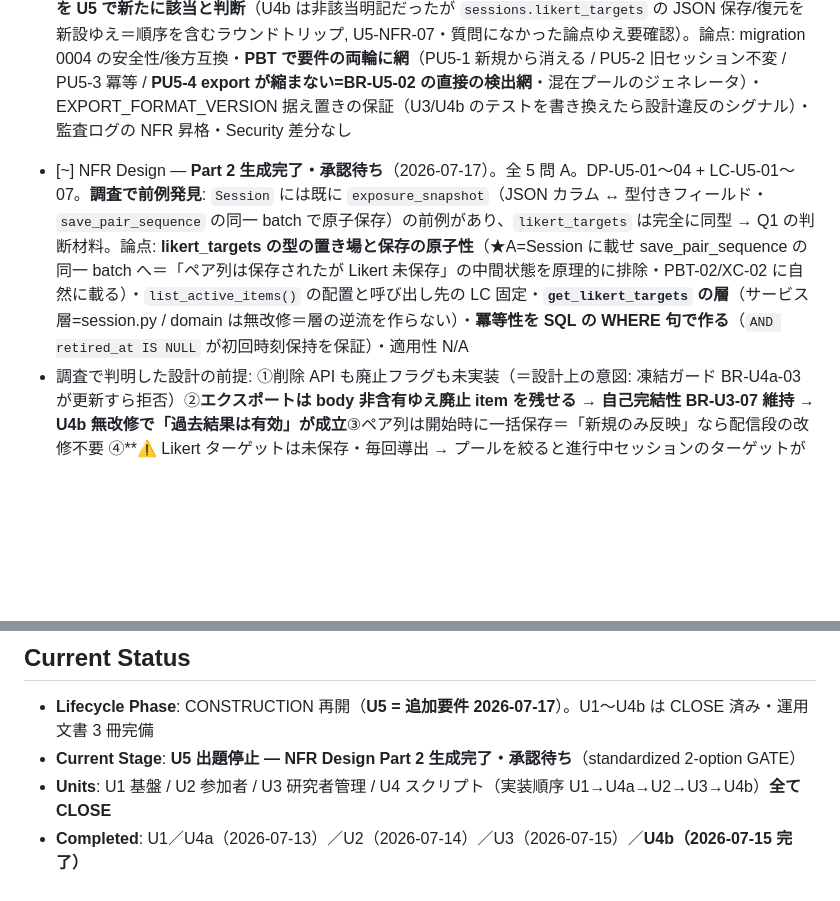
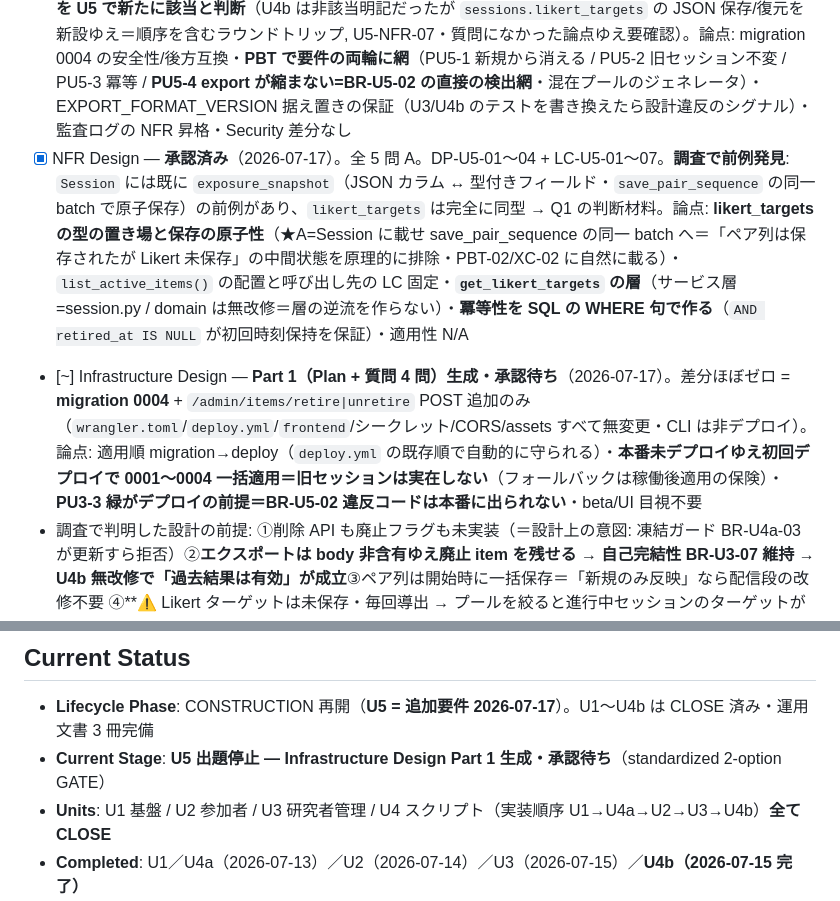
Before and after one commit to u-10bei/nazokake-judge, a Markdown page: aidlc-docs/aidlc-state.md, 2 parts joined by grey strips. Drawn GitHub-style; blank space fills up the shorter version.

Commit message:
docs(u5): NFR Design 承認 + Infrastructure Design Part 1 を追加
- U5 NFR Design 承認（全 5 問 A / DP-U5-01〜04 + LC-U5-01〜07）
- Infrastructure Design Part 1（質問 4 問）。差分ほぼゼロ:
  差分 = migration 0004（列追加 2 本）+ /admin/items/retire|unretire の POST
  ルート追加のみ。wrangler.toml / deploy.yml / frontend / シークレット / CORS /
  assets すべて無変更。pool_retire CLI は非デプロイ（U4a CLI と同型）

  Q1 適用順 migration→deploy は deploy.yml の既存順で自動的に守られる。
     本番未デプロイゆえ初回デプロイで 0001〜0004 が一括適用＝likert_targets
     IS NULL の旧セッションは本番に実在しない（フォールバックは稼働後適用の保険）。
     0004 は安全な no-op 移行（NULL 許容の列追加のみ）
  Q2 既存 Worker・同一サブドメイン・既存 AuthGuard 背後に POST 2 本追加
  Q3 deploy.yml 無変更（versioned 自動適用ゆえ 0004 を書き足す必要すらない）。
     PU3-3 が緑であることがデプロイの前提＝BR-U5-02 の禁止事項を踏んだコードは
     本番に出られない
  Q4 integration（実 D1・0004 適用後の U2/U3 回帰 + U5 シナリオ）。beta 検証・
     参加者 UI の目視はいずれも不要（新規ランタイム機構なし・画面の作りは不変）

Co-Authored-By: Claude Opus 4.8 (1M context) <noreply@anthropic.com>

```diff
--- a/aidlc-docs/aidlc-state.md
+++ b/aidlc-docs/aidlc-state.md
@@ -88,7 +88,8 @@
 **背景**: **著作権上の配慮**で投入済み作品の一部を今後出題しない必要が発生。運用者の確定要件: **物理削除は不要 / それまでの判定結果は有効のまま / 進行中セッションへの反映は不要（新規セッションのみ）**。
 - [x] Functional Design — **承認済み**（2026-07-17）。全 6 問 A。成果物 3 件（business-rules BR-U5-01〜13 / business-logic-model / domain-entities）。**レビュー指摘 3 点を反映**: ①**読み取り経路の分割を「関数の分割」で明文化**（BR-U5-02: `list_items()` 全件のまま凍結・`list_active_items()` 新設。`list_items()` 自体にフィルタを足すと **export 縮小→PU3-3 違反→U4b 破壊** と **旧セッションのフォールバック導出変化→「新規のみ反映」破れ** の**両輪が同時に壊れる**＝MM 式・α 適用位置と同系の明文固定案件）②**`retired_at`=現在状態 / `admin_log`=履歴の正**（BR-U5-13・unretire が NULL に戻すため）③**練習試行の経路を調査**（BR-U5-02b: 別経路なし・`generate_pairs` が同一プール同一呼び出しで先頭を練習とするだけ→active フィルタが自動で効き漏れなし）。**追加判明**: `select_likert_targets` の導出は **3 箇所**（build_view/check_complete/submit_likert）＝一部だけ切替で「表示されたターゲットの送信が拒否される」不整合→単一アクセサ集約必須。`pairs.item_left/right` に **FK** あり＝物理削除は FK 違反（論理削除が唯一の正解の構造的根拠）
 - [x] NFR Requirements — **承認済み**（2026-07-17）。全 5 問 A。U5-NFR-01〜13 + TSD-U5-01〜08。**PBT-02 を U5 で新たに該当と判断**（U4b は非該当明記だったが `sessions.likert_targets` の JSON 保存/復元を新設ゆえ＝順序を含むラウンドトリップ, U5-NFR-07・質問になかった論点ゆえ要確認）。論点: migration 0004 の安全性/後方互換・**PBT で要件の両輪に網**（PU5-1 新規から消える / PU5-2 旧セッション不変 / PU5-3 冪等 / **PU5-4 export が縮まない=BR-U5-02 の直接の検出網**・混在プールのジェネレータ）・EXPORT_FORMAT_VERSION 据え置きの保証（U3/U4b のテストを書き換えたら設計違反のシグナル）・監査ログの NFR 昇格・Security 差分なし
-- [~] NFR Design — **Part 2 生成完了・承認待ち**（2026-07-17）。全 5 問 A。DP-U5-01〜04 + LC-U5-01〜07。**調査で前例発見**: `Session` には既に `exposure_snapshot`（JSON カラム ↔ 型付きフィールド・`save_pair_sequence` の同一 batch で原子保存）の前例があり、`likert_targets` は完全に同型 → Q1 の判断材料。論点: **likert_targets の型の置き場と保存の原子性**（★A=Session に載せ save_pair_sequence の同一 batch へ＝「ペア列は保存されたが Likert 未保存」の中間状態を原理的に排除・PBT-02/XC-02 に自然に載る）・`list_active_items()` の配置と呼び出し先の LC 固定・**`get_likert_targets` の層**（サービス層=session.py / domain は無改修＝層の逆流を作らない）・**冪等性を SQL の WHERE 句で作る**（`AND retired_at IS NULL` が初回時刻保持を保証）・適用性 N/A
+- [x] NFR Design — **承認済み**（2026-07-17）。全 5 問 A。DP-U5-01〜04 + LC-U5-01〜07。**調査で前例発見**: `Session` には既に `exposure_snapshot`（JSON カラム ↔ 型付きフィールド・`save_pair_sequence` の同一 batch で原子保存）の前例があり、`likert_targets` は完全に同型 → Q1 の判断材料。論点: **likert_targets の型の置き場と保存の原子性**（★A=Session に載せ save_pair_sequence の同一 batch へ＝「ペア列は保存されたが Likert 未保存」の中間状態を原理的に排除・PBT-02/XC-02 に自然に載る）・`list_active_items()` の配置と呼び出し先の LC 固定・**`get_likert_targets` の層**（サービス層=session.py / domain は無改修＝層の逆流を作らない）・**冪等性を SQL の WHERE 句で作る**（`AND retired_at IS NULL` が初回時刻保持を保証）・適用性 N/A
+- [~] Infrastructure Design — **Part 1（Plan + 質問 4 問）生成・承認待ち**（2026-07-17）。差分ほぼゼロ = **migration 0004** + `/admin/items/retire|unretire` POST 追加のみ（`wrangler.toml`/`deploy.yml`/`frontend`/シークレット/CORS/assets すべて無変更・CLI は非デプロイ）。論点: 適用順 migration→deploy（`deploy.yml` の既存順で自動的に守られる）・**本番未デプロイゆえ初回デプロイで 0001〜0004 一括適用＝旧セッションは実在しない**（フォールバックは稼働後適用の保険）・**PU3-3 緑がデプロイの前提＝BR-U5-02 違反コードは本番に出られない**・beta/UI 目視不要
 - 調査で判明した設計の前提: ①削除 API も廃止フラグも未実装（＝設計上の意図: 凍結ガード BR-U4a-03 が更新すら拒否）②**エクスポートは body 非含有ゆえ廃止 item を残せる → 自己完結性 BR-U3-07 維持 → U4b 無改修で「過去結果は有効」が成立**③ペア列は開始時に一括保存＝「新規のみ反映」なら配信段の改修不要 ④**⚠️ Likert ターゲットは未保存・毎回導出 → プールを絞ると進行中セッションのターゲットが変わる**（Q2 の核心）⑤**⚠️ 廃止フラグ付与は UPDATE ＝凍結ガード BR-U4a-03 と正面衝突**（Q3 の核心）。波及: migration 0004 / U4a / U1 / U2 / U3（確認のみ）/ **U4b 無変更**
 
 ### 🟡 OPERATIONS PHASE
@@ -102,7 +103,7 @@
 
 ## Current Status
 - **Lifecycle Phase**: CONSTRUCTION 再開（**U5 = 追加要件 2026-07-17**）。U1〜U4b は CLOSE 済み・運用文書 3 冊完備
-- **Current Stage**: **U5 出題停止 — NFR Design Part 2 生成完了・承認待ち**（standardized 2-option GATE）
+- **Current Stage**: **U5 出題停止 — Infrastructure Design Part 1 生成・承認待ち**（standardized 2-option GATE）
 - **Units**: U1 基盤 / U2 参加者 / U3 研究者管理 / U4 スクリプト（実装順序 U1→U4a→U2→U3→U4b）**全て CLOSE**
 - **Completed**: U1／U4a（2026-07-13）／U2（2026-07-14）／U3（2026-07-15）／**U4b（2026-07-15 完了）**
 - **Next Stage**: U5 FD 承認 → NFR Requirements〈U5〉→ …（per-unit ループ）。本番デプロイは U5 完了後が望ましい（migration 0004 を同時に載せられる）
```
Also changed, not shown: 1 other file.
